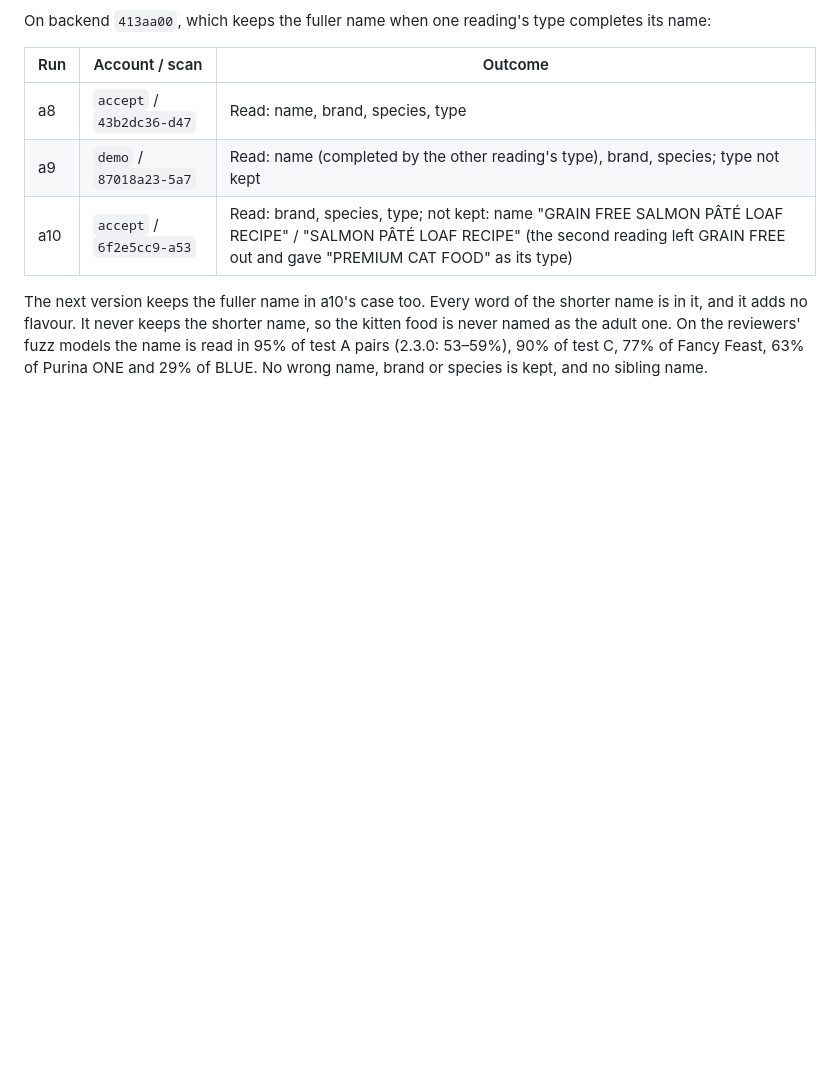
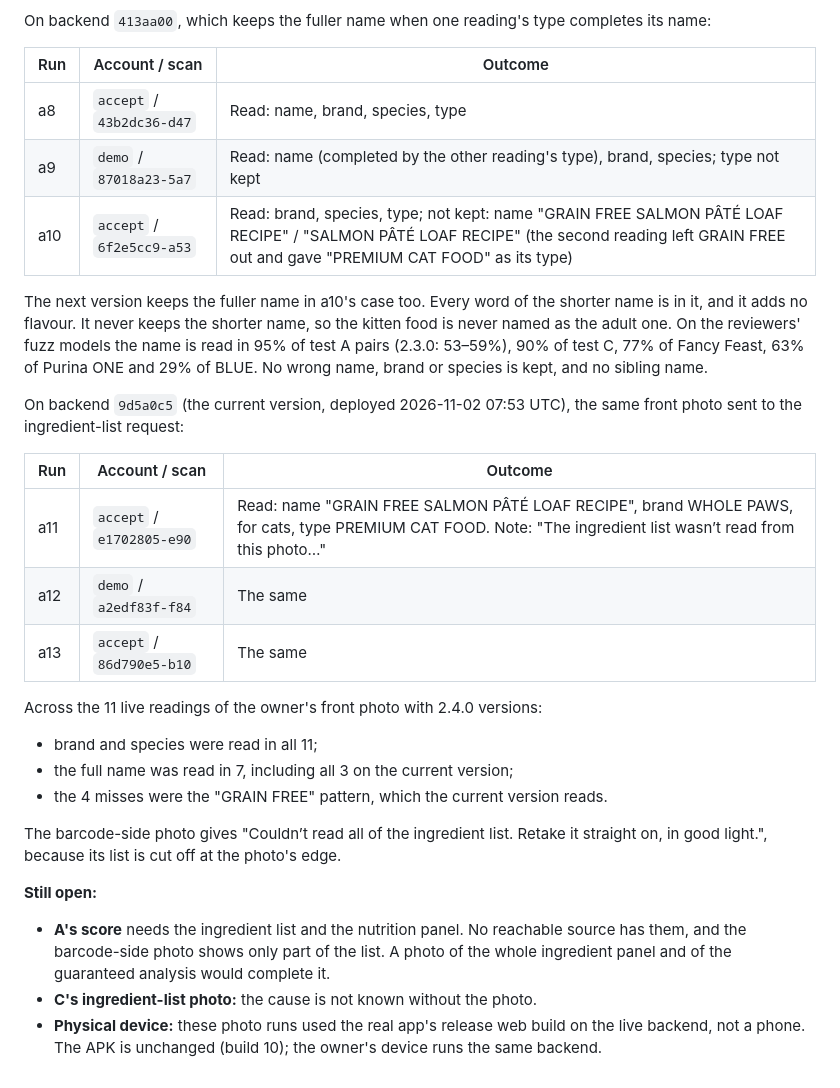
Before and after one commit to a009v795-sudo/purrbi, a Markdown page: docs/THREE_PRODUCT_TESTS.md, the part around the change. Rendered like a GitHub page; blank space fills up the shorter version.

Commit message:
Records: live photo runs of test A on 9d5a0c5
Co-Authored-By: Claude Opus 5.5 <noreply@anthropic.com>
Claude-Session: https://claude.ai/code/session_01VUJvMRRw9xr6kXy1HDJrvE

```diff
--- a/docs/THREE_PRODUCT_TESTS.md
+++ b/docs/THREE_PRODUCT_TESTS.md
@@ -695,3 +695,28 @@ The next version keeps the fuller name in a10's case too. Every word of the shor
 It never keeps the shorter name, so the kitten food is never named as the adult one. On the reviewers' fuzz models the
 name is read in 95% of test A pairs (2.3.0: 53–59%), 90% of test C, 77% of Fancy Feast, 63% of Purina ONE and 29% of
 BLUE. No wrong name, brand or species is kept, and no sibling name.
+
+On backend `9d5a0c5` (the current version, deployed 2026-11-02 07:53 UTC), the same front photo sent to the
+ingredient-list request:
+
+| Run | Account / scan | Outcome |
+|---|---|---|
+| a11 | `accept` / `e1702805-e90` | Read: name "GRAIN FREE SALMON PÂTÉ LOAF RECIPE", brand WHOLE PAWS, for cats, type PREMIUM CAT FOOD. Note: "The ingredient list wasn’t read from this photo…" |
+| a12 | `demo` / `a2edf83f-f84` | The same |
+| a13 | `accept` / `86d790e5-b10` | The same |
+
+Across the 11 live readings of the owner's front photo with 2.4.0 versions:
+- brand and species were read in all 11;
+- the full name was read in 7, including all 3 on the current version;
+- the 4 misses were the "GRAIN FREE" pattern, which the current version reads.
+
+The barcode-side photo gives "Couldn’t read all of the ingredient list. Retake it straight on, in good light.", because
+its list is cut off at the photo's edge.
+
+**Still open:**
+- **A's score** needs the ingredient list and the nutrition panel. No reachable source has them, and the barcode-side
+  photo shows only part of the list. A photo of the whole ingredient panel and of the guaranteed analysis would complete
+  it.
+- **C's ingredient-list photo:** the cause is not known without the photo.
+- **Physical device:** these photo runs used the real app's release web build on the live backend, not a phone. The APK
+  is unchanged (build 10); the owner's device runs the same backend.
```
